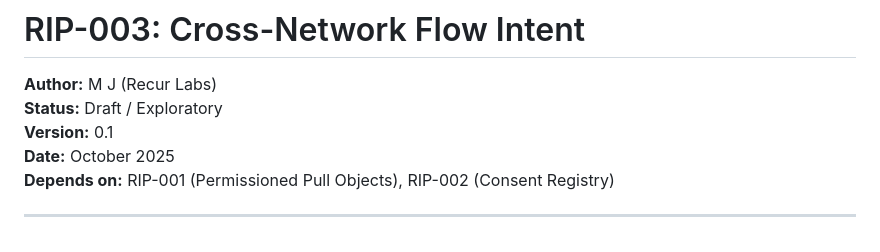
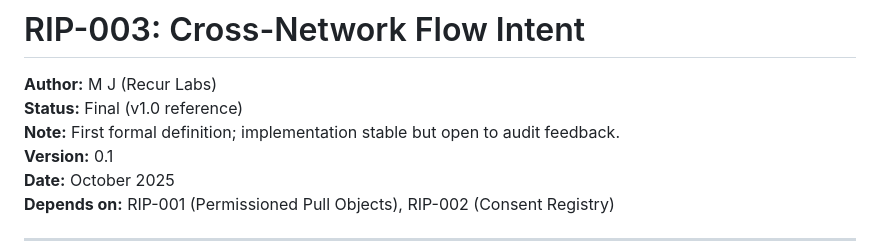
Before and after one commit to recurmj/recur-standard, a Markdown page: docs/RIP-003.md, the part around the change. Drawn GitHub-style.

```diff
--- a/docs/RIP-003.md
+++ b/docs/RIP-003.md
@@ -1,7 +1,8 @@
 # RIP-003: Cross-Network Flow Intent
 
 **Author:** M J (Recur Labs)
-**Status:** Draft / Exploratory
+**Status:** Final (v1.0 reference)
+**Note:** First formal definition; implementation stable but open to audit feedback.
 **Version:** 0.1
 **Date:** October 2025
 **Depends on:** RIP-001 (Permissioned Pull Objects), RIP-002 (Consent Registry)
```
